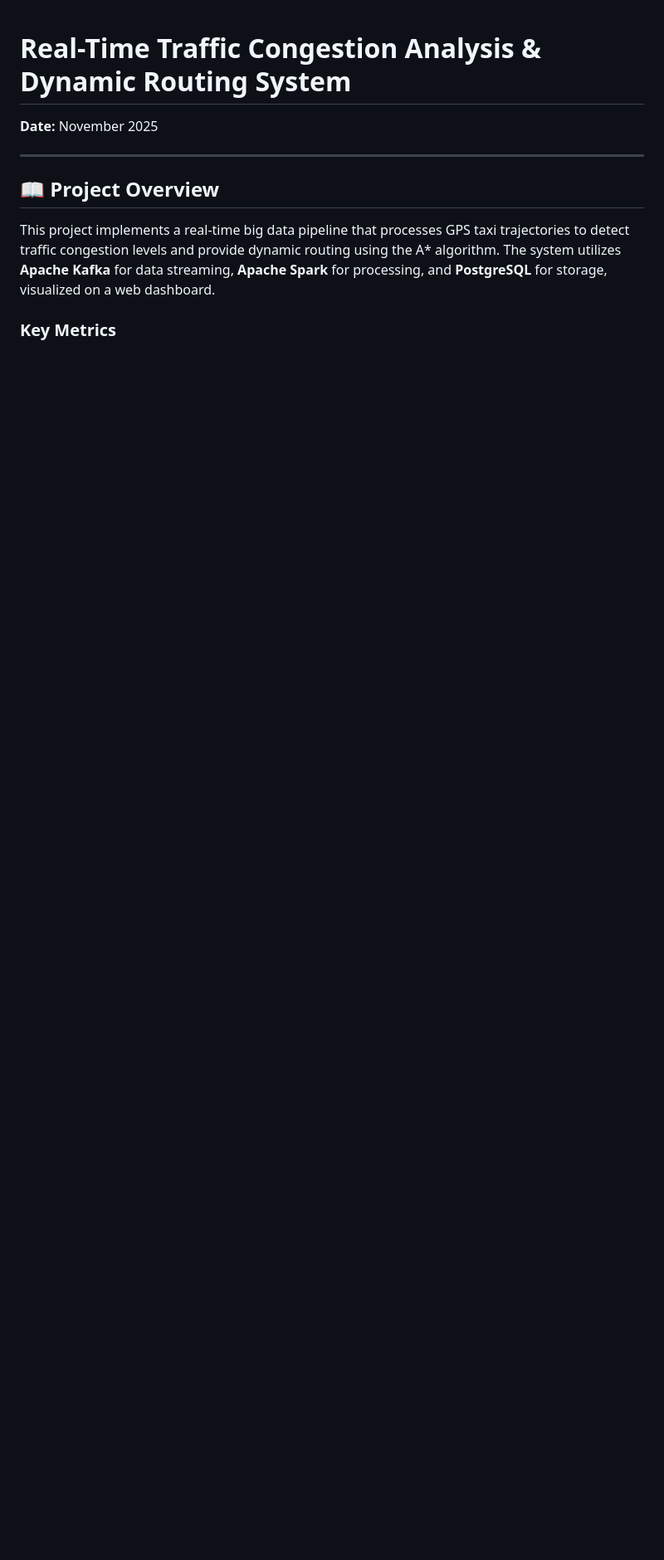
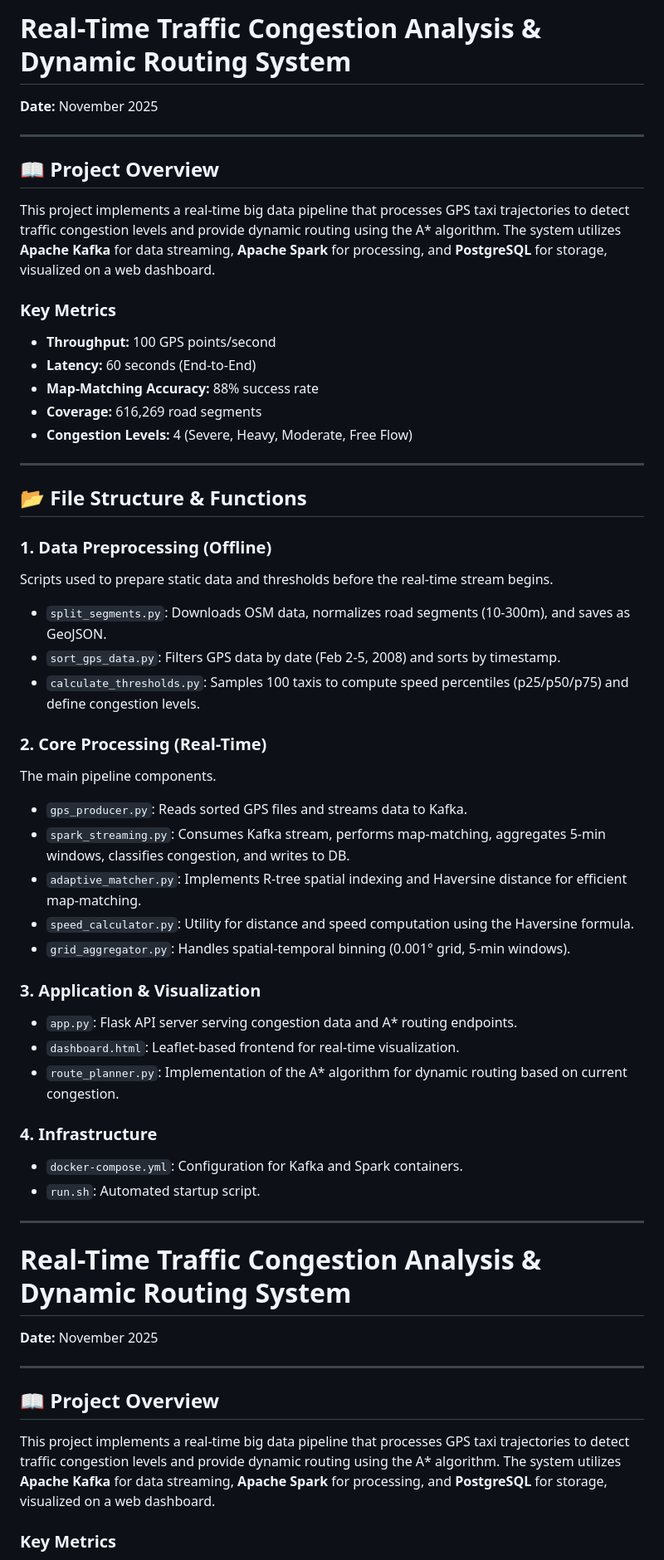
Before and after one commit to Morpho7137/BigData, a Markdown page: README.md, the part around one of its changes. Shown at 83% size. Drawn GitHub-style; blank space fills up the shorter version.

```diff
--- a/README.md
+++ b/README.md
@@ -1,3 +1,48 @@
+
+# Real-Time Traffic Congestion Analysis & Dynamic Routing System
+
+**Date:** November 2025
+
+---
+
+## 📖 Project Overview
+This project implements a real-time big data pipeline that processes GPS taxi trajectories to detect traffic congestion levels and provide dynamic routing using the A* algorithm. The system utilizes **Apache Kafka** for data streaming, **Apache Spark** for processing, and **PostgreSQL** for storage, visualized on a web dashboard.
+
+### Key Metrics
+* **Throughput:** 100 GPS points/second
+* **Latency:** 60 seconds (End-to-End)
+* **Map-Matching Accuracy:** 88% success rate
+* **Coverage:** 616,269 road segments
+* **Congestion Levels:** 4 (Severe, Heavy, Moderate, Free Flow)
+
+---
+
+## 📂 File Structure & Functions
+
+### 1. Data Preprocessing (Offline)
+Scripts used to prepare static data and thresholds before the real-time stream begins.
+- `split_segments.py`: Downloads OSM data, normalizes road segments (10-300m), and saves as GeoJSON.
+- `sort_gps_data.py`: Filters GPS data by date (Feb 2-5, 2008) and sorts by timestamp.
+- `calculate_thresholds.py`: Samples 100 taxis to compute speed percentiles (p25/p50/p75) and define congestion levels.
+
+### 2. Core Processing (Real-Time)
+The main pipeline components.
+- `gps_producer.py`: Reads sorted GPS files and streams data to Kafka.
+- `spark_streaming.py`: Consumes Kafka stream, performs map-matching, aggregates 5-min windows, classifies congestion, and writes to DB.
+- `adaptive_matcher.py`: Implements R-tree spatial indexing and Haversine distance for efficient map-matching.
+- `speed_calculator.py`: Utility for distance and speed computation using the Haversine formula.
+- `grid_aggregator.py`: Handles spatial-temporal binning (0.001° grid, 5-min windows).
+
+### 3. Application & Visualization
+- `app.py`: Flask API server serving congestion data and A* routing endpoints.
+- `dashboard.html`: Leaflet-based frontend for real-time visualization.
+- `route_planner.py`: Implementation of the A* algorithm for dynamic routing based on current congestion.
+
+### 4. Infrastructure
+- `docker-compose.yml`: Configuration for Kafka and Spark containers.
+- `run.sh`: Automated startup script.
+
+---
 
 # Real-Time Traffic Congestion Analysis & Dynamic Routing System
 
```
Also changed, not shown: other parts of README.md (+1 -1 lines).
